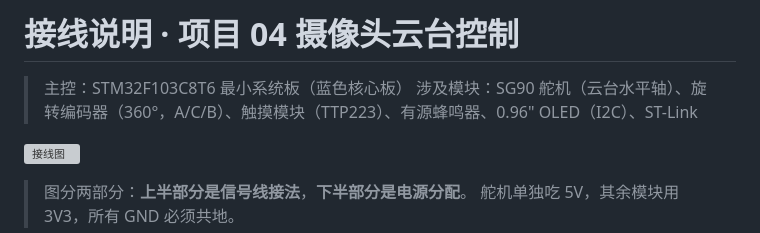
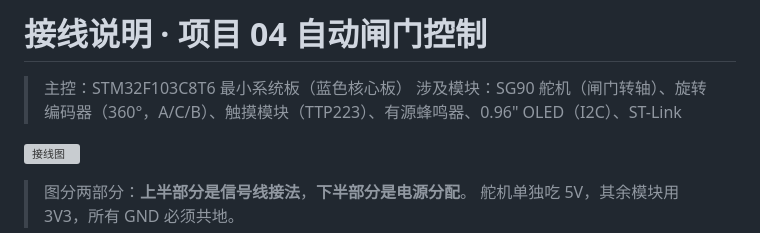
Before and after one commit to apodxx/MCU_Project_Collection, a Markdown page: 04_stm32_servo_angle_control/hardware/接线说明.md, the part around the change. GitHub-like rendering; grey boxes are pictures that could not be loaded.

Commit message:
docs(04): 应用改为「自动闸门控制系统」，上电/长按回位改为关闸 0°

```diff
--- a/04_stm32_servo_angle_control/hardware/接线说明.md
+++ b/04_stm32_servo_angle_control/hardware/接线说明.md
@@ -1,7 +1,7 @@
-# 接线说明 · 项目 04 摄像头云台控制
+# 接线说明 · 项目 04 自动闸门控制
 
 > 主控：STM32F103C8T6 最小系统板（蓝色核心板）
-> 涉及模块：SG90 舵机（云台水平轴）、旋转编码器（360°，A/C/B）、触摸模块（TTP223）、有源蜂鸣器、0.96" OLED（I2C）、ST-Link
+> 涉及模块：SG90 舵机（闸门转轴）、旋转编码器（360°，A/C/B）、触摸模块（TTP223）、有源蜂鸣器、0.96" OLED（I2C）、ST-Link
 
 ![接线图](wiring.png)
 
```
Also changed, not shown: 04_stm32_servo_angle_control/README.md (+43 -34 lines), README.md (+1 -1 lines), 04_stm32_servo_angle_control/docs/ui-preview.png, 4 other files.
